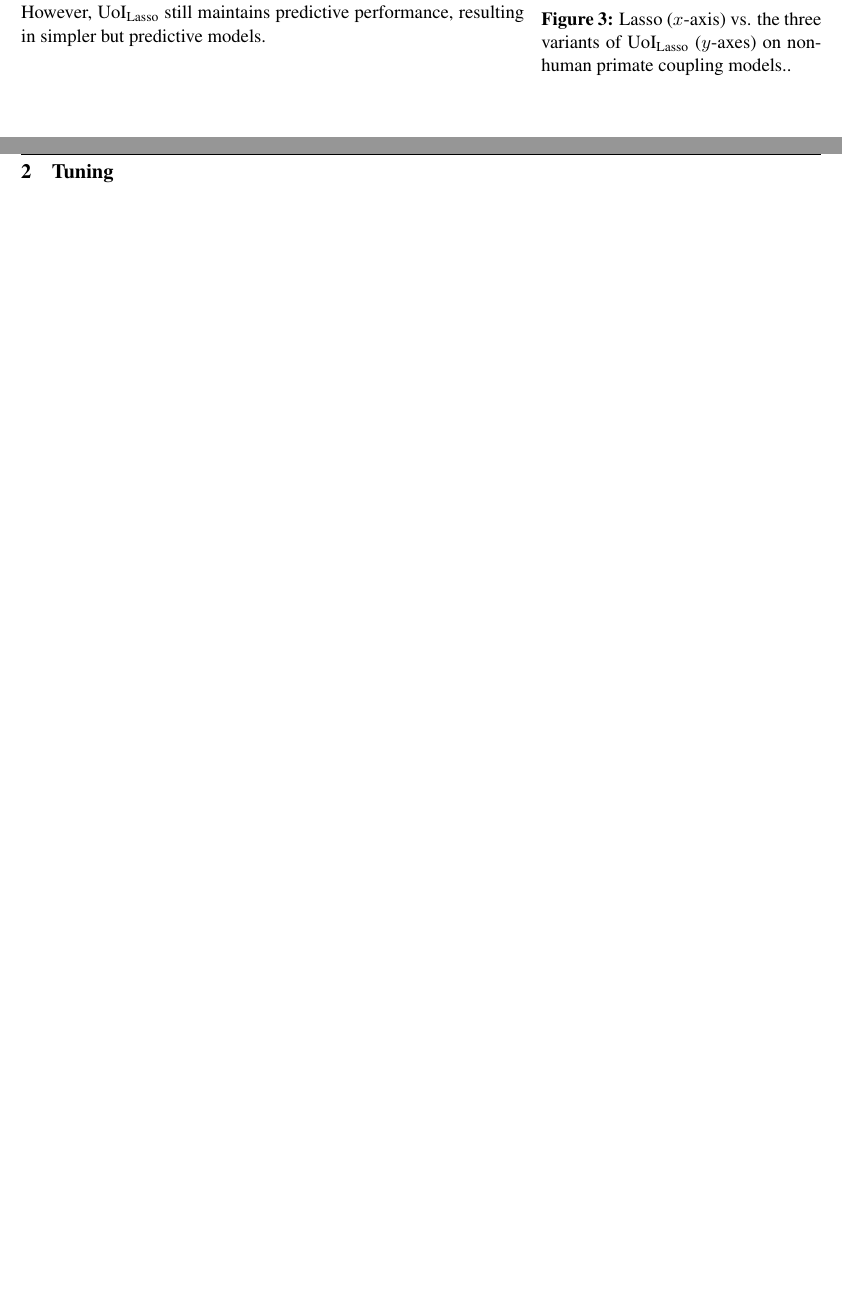
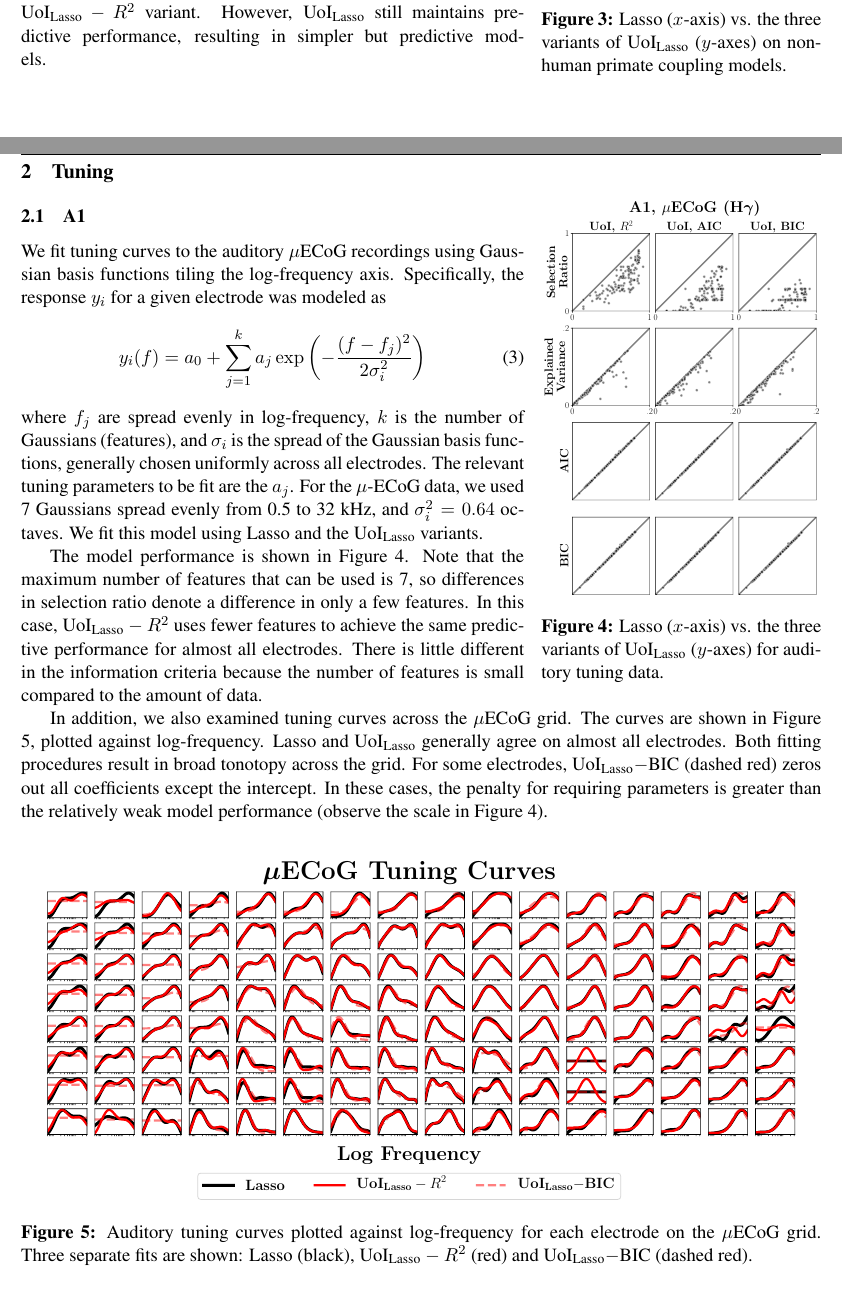
Before and after one commit to pssachdeva/uoi_neuroscience, a LaTeX document (supplement/supplement.tex): two parts of pages 3 and 4 of 4, joined at a grey line, cut at the place of the change. Compiled offline with pdfLaTeX.

Commit message:
Check notebook and supplement text

```diff
--- a/supplement/supplement.tex
+++ b/supplement/supplement.tex
@@ -109,20 +109,44 @@ We calculated each response variable as the peak response of the $z$-scored high
 	\vspace{-25pt}
 	\centering
 	\scalebox{0.26}{\includegraphics{img/coupling/nhp_indy_20160411_01.pdf}}
-	\caption{Lasso ($x$-axis) vs. the three variants of UoI$_{\text{Lasso}}$ ($y$-axes) on nonhuman primate coupling models..}
+	\caption{Lasso ($x$-axis) vs. the three variants of UoI$_{\text{Lasso}}$ ($y$-axes) on nonhuman primate coupling models.}
 	\label{fig:nhp}
 \end{wrapfigure}
 This dataset was recorded by the Sabes Lab (obtained through Zenodo). Single-unit responses were obtained from non-human primate primary motor cortex during self-paced reaches to target on a grid. The primate was prompted to reach for a specific target without gaps or pre-movement delay intervals. We binned the total spike trains for all the recorded single-units to widths of 500 milliseconds. According to this binning, there were 1716 samples for 196 single-units.
 
 We caculated each response variable as the square-root of the spike count in the bin. Thus, the coupling model predicts whether the (square-rooted) spike count in a given bin can be described linearly by the (square-rooted) spike counts according to the remaining neurons in the population.
 
-The performance of Lasso compared to the three variants of UoI$_{\text{Lasso}}$ is depicted in Figure \ref{fig:nhp} for a given primate (Indy) and session (04-11-2016-1). Interestingly, UoI$_{\text{Lasso}}$ provides sparser models except for a subset of neurons under the UoI$_{\text{Lasso}}-R^2$ variant. However, UoI$_{\text{Lasso}}$ still maintains predictive performance, resulting in simpler but predictive models.
-
+The performance of Lasso compared to the three variants of UoI$_{\text{Lasso}}$ is depicted in Figure \ref{fig:nhp} for a given primate (Indy) and session (04-11-2016-1). Interestingly, UoI$_{\text{Lasso}}$ provides sparser models except for a subset of neurons under the UoI$_{\text{Lasso}}-R^2$ variant. However, UoI$_{\text{Lasso}}$ still maintains predictive performance, resulting in simpler but predictive models.\\
 
 \newpage
 
 \section{Tuning}
+\subsection{A1}
 
+\begin{wrapfigure}{r}{0.35\textwidth}
+	\vspace{-40pt}
+	\centering
+	\scalebox{0.26}{\includegraphics{img/tuning/ecog_hg.pdf}}
+	\caption{Lasso ($x$-axis) vs. the three variants of UoI$_{\text{Lasso}}$ ($y$-axes) for auditory tuning data.}
+	\label{fig:ecog_tuning_scores}
+	\vspace{-30pt}
+\end{wrapfigure}
+We fit tuning curves to the auditory $\mu$ECoG recordings using Gaussian basis functions tiling the log-frequency axis. Specifically, the response $y_i$ for a given electrode was modeled as
+\begin{align}
+y_i(f) &= a_0 + \sum_{j=1}^k a_j \exp\left(-\frac{(f - f_j)^2}{2\sigma_i^2}\right)
+\end{align}
+where $f_j$ are spread evenly in log-frequency, $k$ is the number of Gaussians (features), and $\sigma_i$ is the spread of the Gaussian basis functions, generally chosen uniformly across all electrodes. The relevant tuning parameters to be fit are the $a_j$. For the $\mu$-ECoG data, we used 7 Gaussians spread evenly from  0.5 to 32 kHz, and $\sigma_i^2=0.64$ octaves. We fit this model using Lasso and the UoI$_{\text{Lasso}}$ variants.
+
+The model performance is shown in Figure \ref{fig:ecog_tuning_scores}. Note that the maximum number of features that can be used is 7, so differences in selection ratio denote a difference in only a few features. In this case, UoI$_{\text{Lasso}}-R^2$ uses fewer features to achieve the same predictive performance for almost all electrodes. There is little different in the information criteria because the number of features is small compared to the amount of data.
+
+In addition, we also examined tuning curves across the $\mu$ECoG grid. The curves are shown in Figure \ref{fig:ecog_tuning_curves}, plotted against log-frequency. Lasso and UoI$_{\text{Lasso}}$ generally agree on almost all electrodes. Both fitting procedures result in broad tonotopy across the grid. For some electrodes, UoI$_{\text{Lasso}}-$BIC (dashed red) zeros out all coefficients except the intercept. In these cases, the penalty for requiring parameters is greater than the relatively weak model performance (observe the scale in Figure \ref{fig:ecog_tuning_scores}).
+\begin{figure}[b!]
+	\centering
+	\scalebox{0.435}{\includegraphics{img/tuning/ecog_grid.pdf}}
+
+	\caption{Auditory tuning curves plotted against log-frequency for each electrode on the $\mu$ECoG grid. Three separate fits are shown: Lasso (black), UoI$_{\text{Lasso}}-R^2$ (red) and UoI$_{\text{Lasso}}-$BIC (dashed red).}
+	\label{fig:ecog_tuning_curves}
+\end{figure}
 
 
 \end{document}
```
Also changed, not shown: 1 other file.
